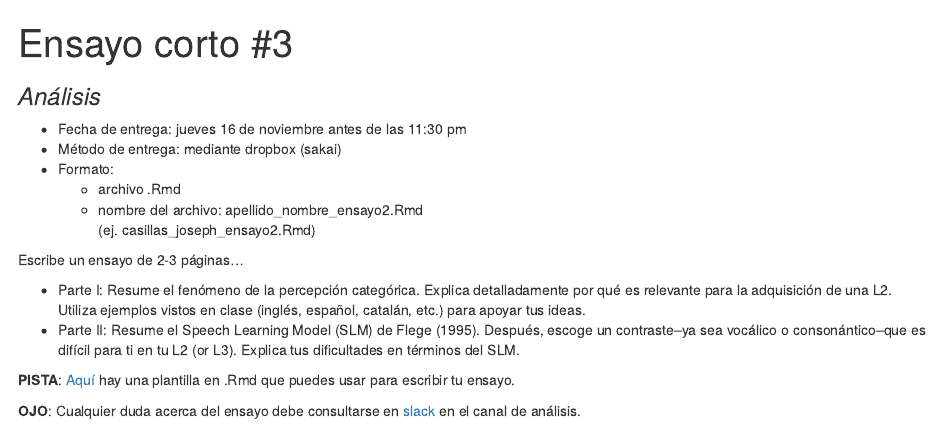
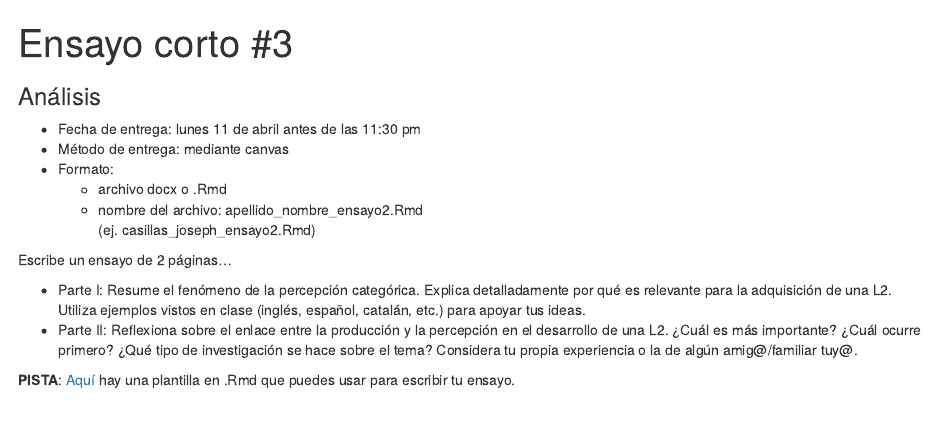
Before and after one commit to span420/span420.github.io, an R Markdown document (docs/assignments/03_analysis/index.Rmd): the page in a window 1100 px wide, from its top. The pictures show the output file static/assignments/03_analysis/index.html that the author committed with the source, opened offline.

Commit message:
add essay 3

```diff
--- a/data/lessons.yml
+++ b/data/lessons.yml
@@ -70,7 +70,7 @@ lessons:
 
   - title: "Presentación de investigador invitado (3) TBA."
     date: "Wed, 03/23"
-    #assignment: "03_analysis/index.html"
+    assignment: "03_analysis/index.html"
 
   - title: "Part 4: Processes"
     reading: "04_processes/index.html"
--- a/docs/assignments/03_analysis/index.Rmd
+++ b/docs/assignments/03_analysis/index.Rmd
@@ -4,25 +4,22 @@ subtitle: "Análisis"
 output: html_document
 ---
 
-- Fecha de entrega: jueves 16 de noviembre antes de las 11:30 pm
-- Método de entrega: mediante dropbox (sakai)
+- Fecha de entrega: lunes 11 de abril antes de las 11:30 pm
+- Método de entrega: mediante canvas
 - Formato:
-    - archivo .Rmd
+    - archivo docx o .Rmd
     - nombre del archivo: apellido_nombre_ensayo2.Rmd
     (ej. casillas_joseph_ensayo2.Rmd)
 
-Escribe un ensayo de 2-3 páginas...
+Escribe un ensayo de 2 páginas...
 
 - Parte I: Resume el fenómeno de la percepción categórica. Explica
-detalladamente por qué es relevante para la adquisición de una L2. Utiliza
-ejemplos vistos en clase (inglés, español, catalán, etc.) para apoyar tus ideas.
-- Parte II: Resume el Speech Learning Model (SLM) de Flege (1995). Después, escoge
-un contraste--ya sea vocálico o consonántico--que es difícil para ti en tu L2 (or
-L3). Explica tus dificultades en términos del SLM.
+detalladamente por qué es relevante para la adquisición de una L2.
+Utiliza ejemplos vistos en clase (inglés, español, catalán, etc.) para apoyar tus ideas.
+- Parte II: Reflexiona sobre el enlace entre la producción y la percepción en el desarrollo de una L2.
+¿Cuál es más importante?
+¿Cuál ocurre primero?
+¿Qué tipo de investigación se hace sobre el tema?
+Considera tu propia experiencia o la de algún amig@/familiar tuy@.
 
-**PISTA**: [Aquí](http://www.jvcasillas.com/420_01_f2017/docs/assignment/03_use/template.zip)
-hay una plantilla en .Rmd que puedes usar para escribir tu ensayo.
-
-**OJO**: Cualquier duda acerca del ensayo debe consultarse en
-[slack](https://ru-span420.slack.com/messages/C6WB3N0E4/) en el canal de
-análisis.
+**PISTA**: [Aquí](https://www.span420.jvcasillas.com/assignments/03_analysis/template.zip) hay una plantilla en .Rmd que puedes usar para escribir tu ensayo.
```
Also changed, not shown: static/assignments/03_analysis/index.Rmd (+12 -15 lines), static/assignments/03_analysis/index.html, 1 other file.
